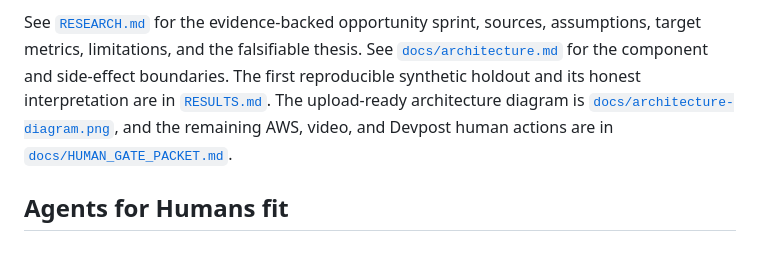
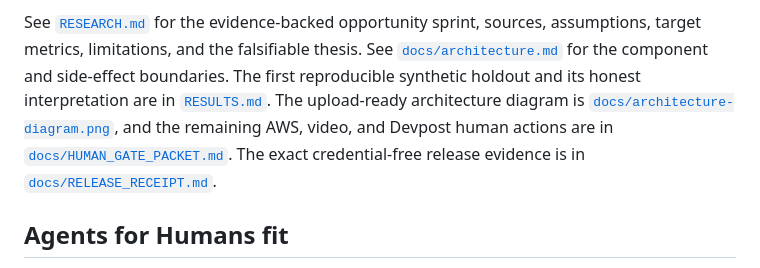
Before and after one commit to DominiqueAndrew/signal-steward-agents-for-humans, a Markdown page: README.md, the part around the change. GitHub-like rendering.

Commit message:
docs: add reproducible release receipt

```diff
--- a/README.md
+++ b/README.md
@@ -34,6 +34,7 @@ For job `j`, `r_j = f_j / (f_j + s_j)` over completed failures and successes; ca
 See [`RESEARCH.md`](RESEARCH.md) for the evidence-backed opportunity sprint, sources, assumptions, target metrics, limitations, and the falsifiable thesis. See [`docs/architecture.md`](docs/architecture.md) for the component and side-effect boundaries.
 The first reproducible synthetic holdout and its honest interpretation are in [`RESULTS.md`](RESULTS.md).
 The upload-ready architecture diagram is [`docs/architecture-diagram.png`](docs/architecture-diagram.png), and the remaining AWS, video, and Devpost human actions are in [`docs/HUMAN_GATE_PACKET.md`](docs/HUMAN_GATE_PACKET.md).
+The exact credential-free release evidence is in [`docs/RELEASE_RECEIPT.md`](docs/RELEASE_RECEIPT.md).
 
 ## Agents for Humans fit
 
```
Also changed, not shown: docs/RELEASE_RECEIPT.md (added, +55 -0 lines).
